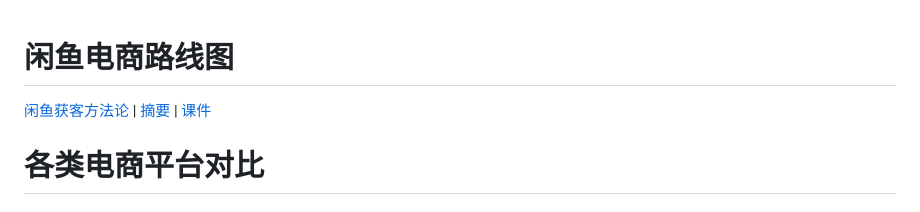
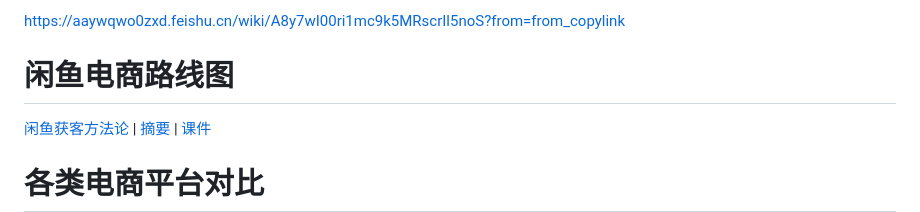
Before and after one commit to uoo092624/Obsidian, a Markdown page: 闲鱼/【飞书】闲鱼电商路线图.md, the part around the change. Rendered like a GitHub page.

Commit message:
vault backup: 2026-06-22 21:18:24

```diff
--- a/闲鱼/【飞书】闲鱼电商路线图.md
+++ b/闲鱼/【飞书】闲鱼电商路线图.md
@@ -1,4 +1,6 @@
+https://aaywqwo0zxd.feishu.cn/wiki/A8y7wI00ri1mc9k5MRscrIl5noS?from=from_copylink
 # 闲鱼电商路线图
+
 
 [闲鱼获客方法论](https://aaywqwo0zxd.feishu.cn/minutes/obcnvetky6oywdmgx92jusdt?from=from_copylink) \|[ 摘要](https://aaywqwo0zxd.feishu.cn/docx/IXMQdf23SouYlFxemTxc41SAneb?from=from_copylink) \|[ 课件](https://aaywqwo0zxd.feishu.cn/wiki/ZxFVw5iXni5w1tkidGDceY42nLb?renamingWikiNode=false)
 
```
